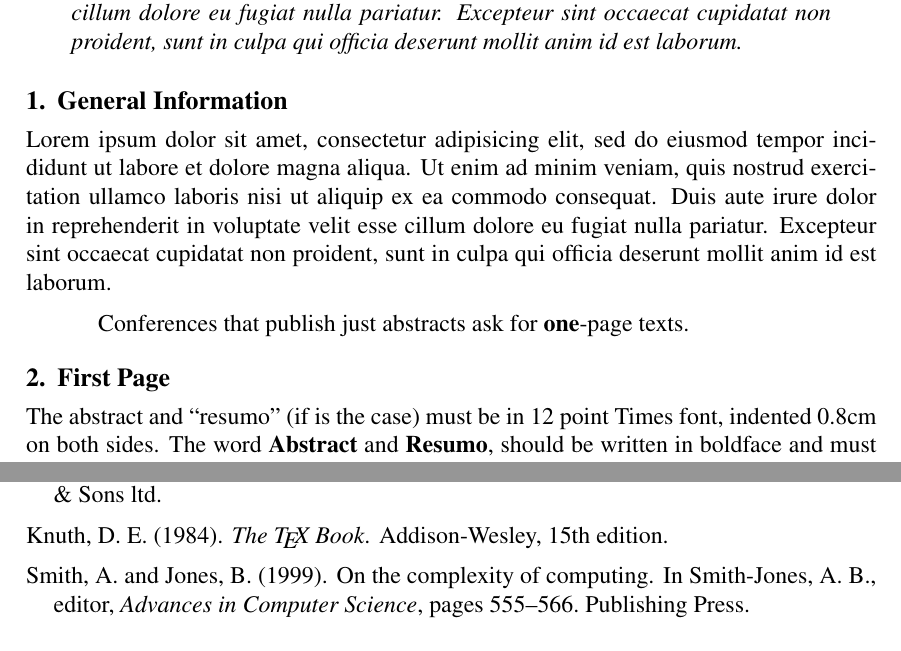
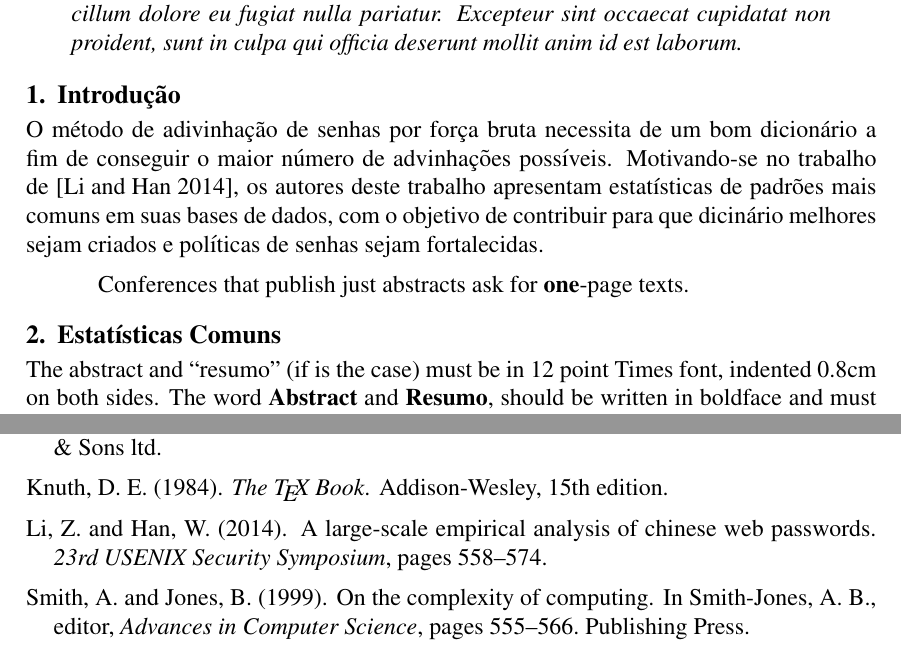
Before and after one commit to Marinofull/analysis-password-leak, a LaTeX paper (relatorio/relatorio.tex, which reads relatorio/referencias.bib): two parts of pages 1 and 2 of 2, joined at a grey line, cut so that both start at the same text. Compiled offline with pdfLaTeX; the source files are stored in an older character set and shown here as Unicode.

Commit message:
introdução e referência

```diff
--- a/relatorio/sbc-template.bib
+++ b/relatorio/referencias.bib
@@ -1,3 +6,8 @@
+    pages       = {558-574},
+    publisher   =  {USENIX}
+}
+
+
 @Book{knuth:84,
   author = 	 {Donald E. Knuth},
   title = 	 {The {\TeX} Book},
--- a/relatorio/sbc-template.tex
+++ b/relatorio/relatorio.tex
@@ -42,18 +42,13 @@
 \end{resumo}
 
 
-\section{General Information}
+\section{Introdução}
 
-Lorem ipsum dolor sit amet, consectetur adipisicing elit, sed do eiusmod
-tempor incididunt ut labore et dolore magna aliqua. Ut enim ad minim veniam,
-quis nostrud exercitation ullamco laboris nisi ut aliquip ex ea commodo
-consequat. Duis aute irure dolor in reprehenderit in voluptate velit esse
-cillum dolore eu fugiat nulla pariatur. Excepteur sint occaecat cupidatat non
-proident, sunt in culpa qui officia deserunt mollit anim id est laborum.
+O método de adivinhação de senhas por força bruta necessita de um bom dicionário a fim de conseguir o maior número de advinhações possíveis. Motivando-se no trabalho de \cite{chinas}, os autores deste trabalho apresentam estatísticas de padrões mais comuns em suas bases de dados, com o objetivo de contribuir para que dicinário melhores sejam criados e políticas de senhas sejam fortalecidas.
 
 Conferences that publish just abstracts ask for \textbf{one}-page texts.
 
-\section{First Page} \label{sec:firstpage}
+\section{Estatísticas Comuns} \label{sec:firstpage}
 
 The abstract and ``resumo'' (if is the case) must be in 12 point Times font,
 indented 0.8cm on both sides. The word \textbf{Abstract} and \textbf{Resumo},
```
Also changed, not shown: relatorio/relatorio.pdf (added), relatorio/sbc-template.pdf (deleted), relatorio/referencias.bib (5 more changed lines), relatorio/relatorio.tex (2 more changed lines).
